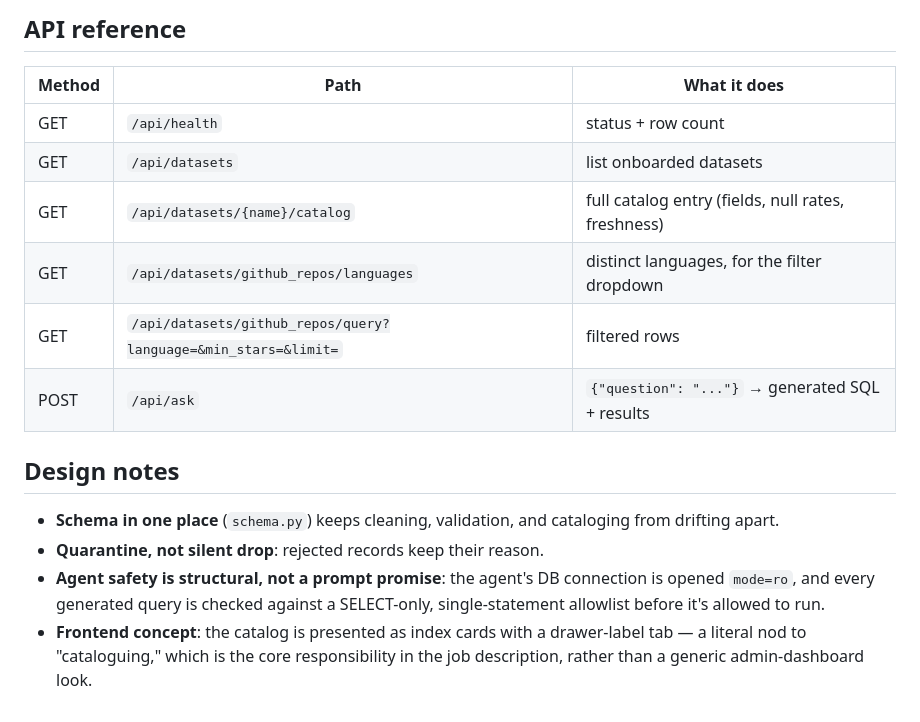
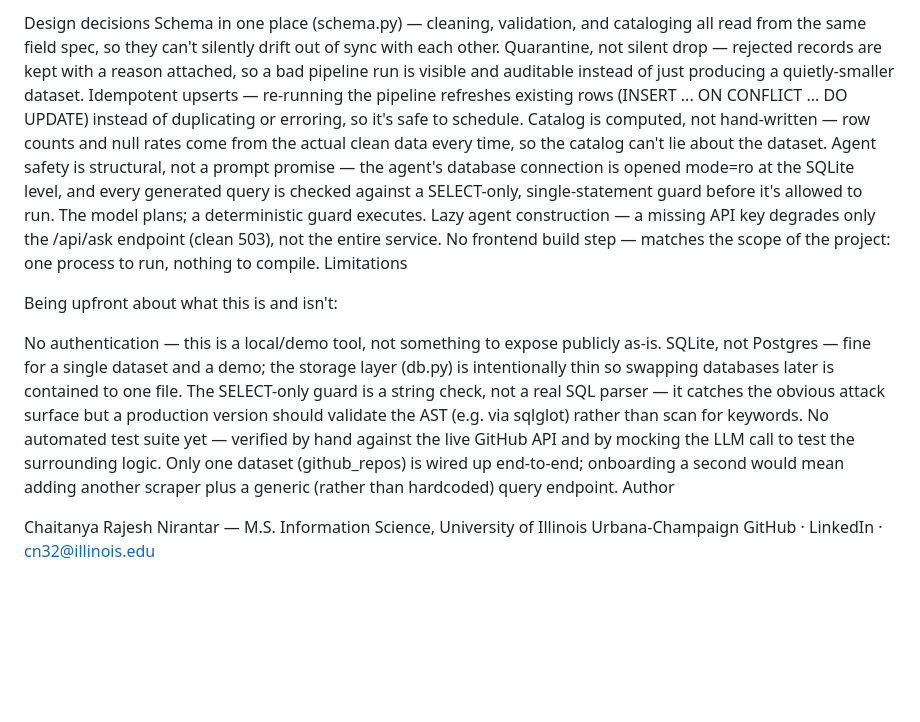
Before and after one commit to ChaitanyaNirantar/DataHub-Console, a Markdown page: README.md, the part around one of its changes. Rendered like a GitHub page; blank space fills up the shorter version.

```diff
--- a/README.md
+++ b/README.md
@@ -92,25 +100,21 @@ know which one is active.
 
-## API reference
+Design decisions
+Schema in one place (schema.py) — cleaning, validation, and cataloging all read from the same field spec, so they can't silently drift out of sync with each other.
+Quarantine, not silent drop — rejected records are kept with a reason attached, so a bad pipeline run is visible and auditable instead of just producing a quietly-smaller dataset.
+Idempotent upserts — re-running the pipeline refreshes existing rows (INSERT ... ON CONFLICT ... DO UPDATE) instead of duplicating or erroring, so it's safe to schedule.
+Catalog is computed, not hand-written — row counts and null rates come from the actual clean data every time, so the catalog can't lie about the dataset.
+Agent safety is structural, not a prompt promise — the agent's database connection is opened mode=ro at the SQLite level, and every generated query is checked against a SELECT-only, single-statement guard before it's allowed to run. The model plans; a deterministic guard executes.
+Lazy agent construction — a missing API key degrades only the /api/ask endpoint (clean 503), not the entire service.
+No frontend build step — matches the scope of the project: one process to run, nothing to compile.
+Limitations
 
-| Method | Path | What it does |
-|---|---|---|
-| GET | `/api/health` | status + row count |
-| GET | `/api/datasets` | list onboarded datasets |
-| GET | `/api/datasets/{name}/catalog` | full catalog entry (fields, null rates, freshness) |
-| GET | `/api/datasets/github_repos/languages` | distinct languages, for the filter dropdown |
-| GET | `/api/datasets/github_repos/query?language=&min_stars=&limit=` | filtered rows |
-| POST | `/api/ask` | `{"question": "..."}` → generated SQL + results |
+Being upfront about what this is and isn't:
 
-## Design notes
+No authentication — this is a local/demo tool, not something to expose publicly as-is.
+SQLite, not Postgres — fine for a single dataset and a demo; the storage layer (db.py) is intentionally thin so swapping databases later is contained to one file.
+The SELECT-only guard is a string check, not a real SQL parser — it catches the obvious attack surface but a production version should validate the AST (e.g. via sqlglot) rather than scan for keywords.
+No automated test suite yet — verified by hand against the live GitHub API and by mocking the LLM call to test the surrounding logic.
+Only one dataset (github_repos) is wired up end-to-end; onboarding a second would mean adding another scraper plus a generic (rather than hardcoded) query endpoint.
+Author
 
-- **Schema in one place** (`schema.py`) keeps cleaning, validation,
-  and cataloging from drifting apart.
-- **Quarantine, not silent drop**: rejected records keep their reason.
-- **Agent safety is structural, not a prompt promise**: the agent's
-  DB connection is opened `mode=ro`, and every generated query is
-  checked against a SELECT-only, single-statement allowlist before
-  it's allowed to run.
-- **Frontend concept**: the catalog is presented as index cards with
-  a drawer-label tab — a literal nod to "cataloguing," which is the
-  core responsibility in the job description, rather than a generic
-  admin-dashboard look.
+Chaitanya Rajesh Nirantar — M.S. Information Science, University of Illinois Urbana-Champaign GitHub · LinkedIn · cn32@illinois.edu
```
Also changed, not shown: other parts of README.md (+66 -58 lines).
